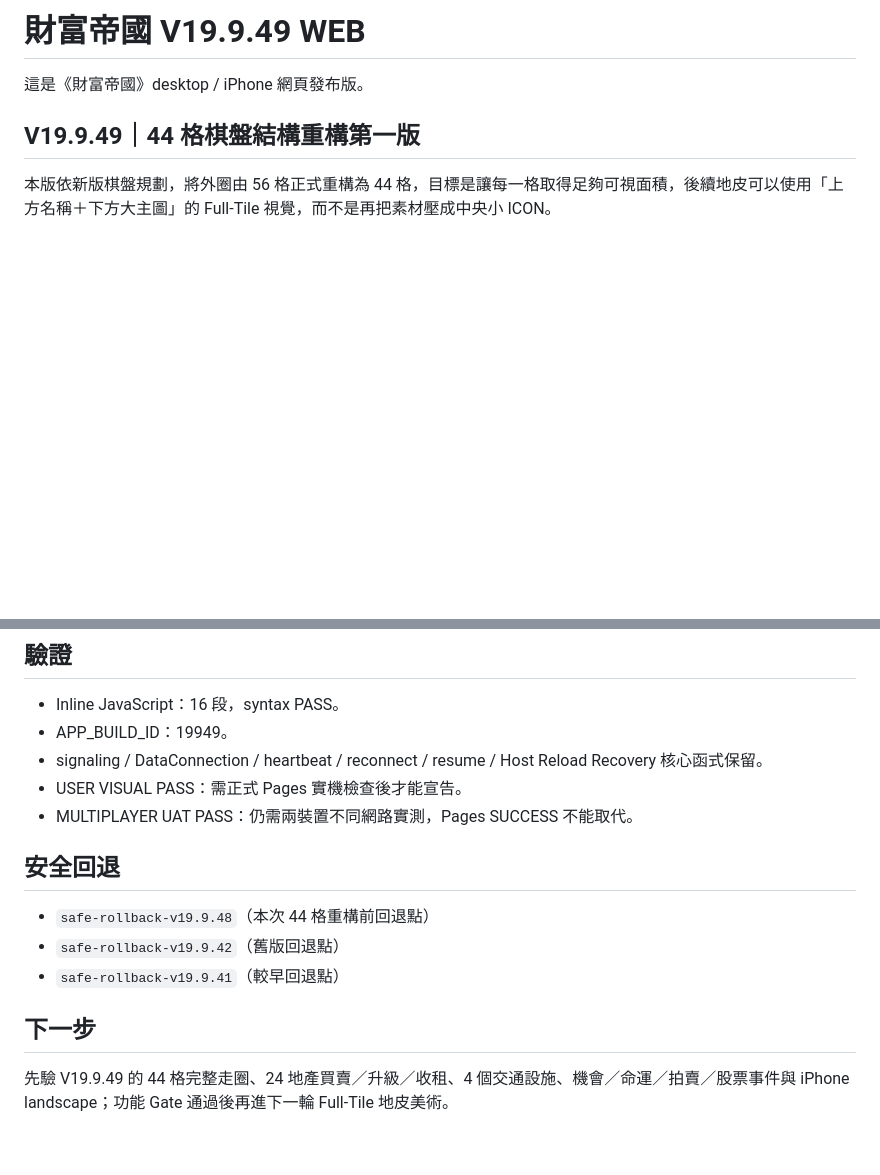
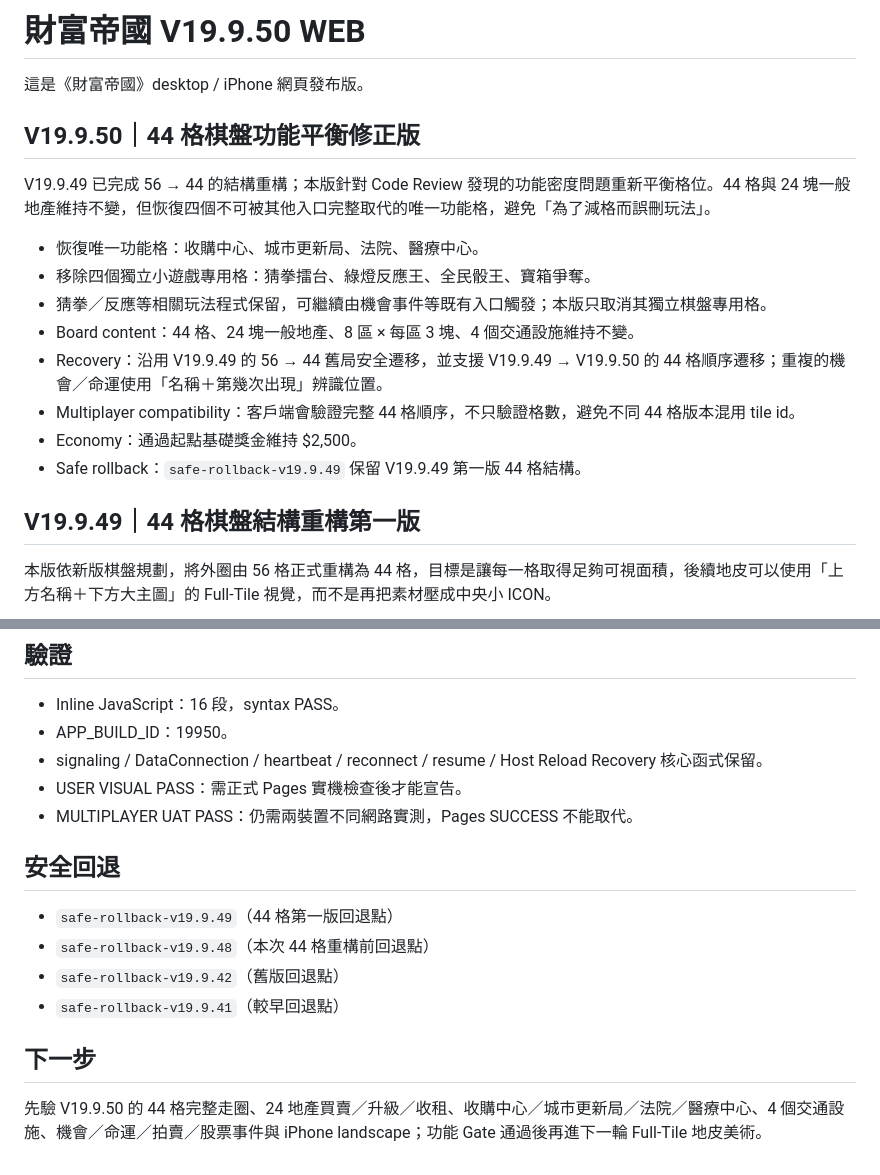
Before and after one commit to YiQ1796/Wealth_Empire, a Markdown page: README.md, 2 parts joined by grey strips. Drawn GitHub-style; blank space fills up the shorter version.

Commit message:
V19.9.50 document balanced 44-tile layout

```diff
--- a/README.md
+++ b/README.md
@@ -1,6 +1,19 @@
-# 財富帝國 V19.9.49 WEB
+# 財富帝國 V19.9.50 WEB
 
 這是《財富帝國》desktop / iPhone 網頁發布版。
+
+
+## V19.9.50｜44 格棋盤功能平衡修正版
+V19.9.49 已完成 56 → 44 的結構重構；本版針對 Code Review 發現的功能密度問題重新平衡格位。44 格與 24 塊一般地產維持不變，但恢復四個不可被其他入口完整取代的唯一功能格，避免「為了減格而誤刪玩法」。
+
+- 恢復唯一功能格：收購中心、城市更新局、法院、醫療中心。
+- 移除四個獨立小遊戲專用格：猜拳擂台、綠燈反應王、全民骰王、寶箱爭奪。
+- 猜拳／反應等相關玩法程式保留，可繼續由機會事件等既有入口觸發；本版只取消其獨立棋盤專用格。
+- Board content：44 格、24 塊一般地產、8 區 × 每區 3 塊、4 個交通設施維持不變。
+- Recovery：沿用 V19.9.49 的 56 → 44 舊局安全遷移，並支援 V19.9.49 → V19.9.50 的 44 格順序遷移；重複的機會／命運使用「名稱＋第幾次出現」辨識位置。
+- Multiplayer compatibility：客戶端會驗證完整 44 格順序，不只驗證格數，避免不同 44 格版本混用 tile id。
+- Economy：通過起點基礎獎金維持 $2,500。
+- Safe rollback：`safe-rollback-v19.9.49` 保留 V19.9.49 第一版 44 格結構。
 
 
 ## V19.9.49｜44 格棋盤結構重構第一版
@@ -71,15 +84,16 @@ Pages #86 實際部署回歸發現 390px 高的 iPhone landscape 會被底部「
 
 ## 驗證
 - Inline JavaScript：16 段，syntax PASS。
-- APP_BUILD_ID：19949。
+- APP_BUILD_ID：19950。
 - signaling / DataConnection / heartbeat / reconnect / resume / Host Reload Recovery 核心函式保留。
 - USER VISUAL PASS：需正式 Pages 實機檢查後才能宣告。
 - MULTIPLAYER UAT PASS：仍需兩裝置不同網路實測，Pages SUCCESS 不能取代。
 
 ## 安全回退
+- `safe-rollback-v19.9.49`（44 格第一版回退點）
 - `safe-rollback-v19.9.48`（本次 44 格重構前回退點）
 - `safe-rollback-v19.9.42`（舊版回退點）
 - `safe-rollback-v19.9.41`（較早回退點）
 
 ## 下一步
-先驗 V19.9.49 的 44 格完整走圈、24 地產買賣／升級／收租、4 個交通設施、機會／命運／拍賣／股票事件與 iPhone landscape；功能 Gate 通過後再進下一輪 Full-Tile 地皮美術。
+先驗 V19.9.50 的 44 格完整走圈、24 地產買賣／升級／收租、收購中心／城市更新局／法院／醫療中心、4 個交通設施、機會／命運／拍賣／股票事件與 iPhone landscape；功能 Gate 通過後再進下一輪 Full-Tile 地皮美術。
```
